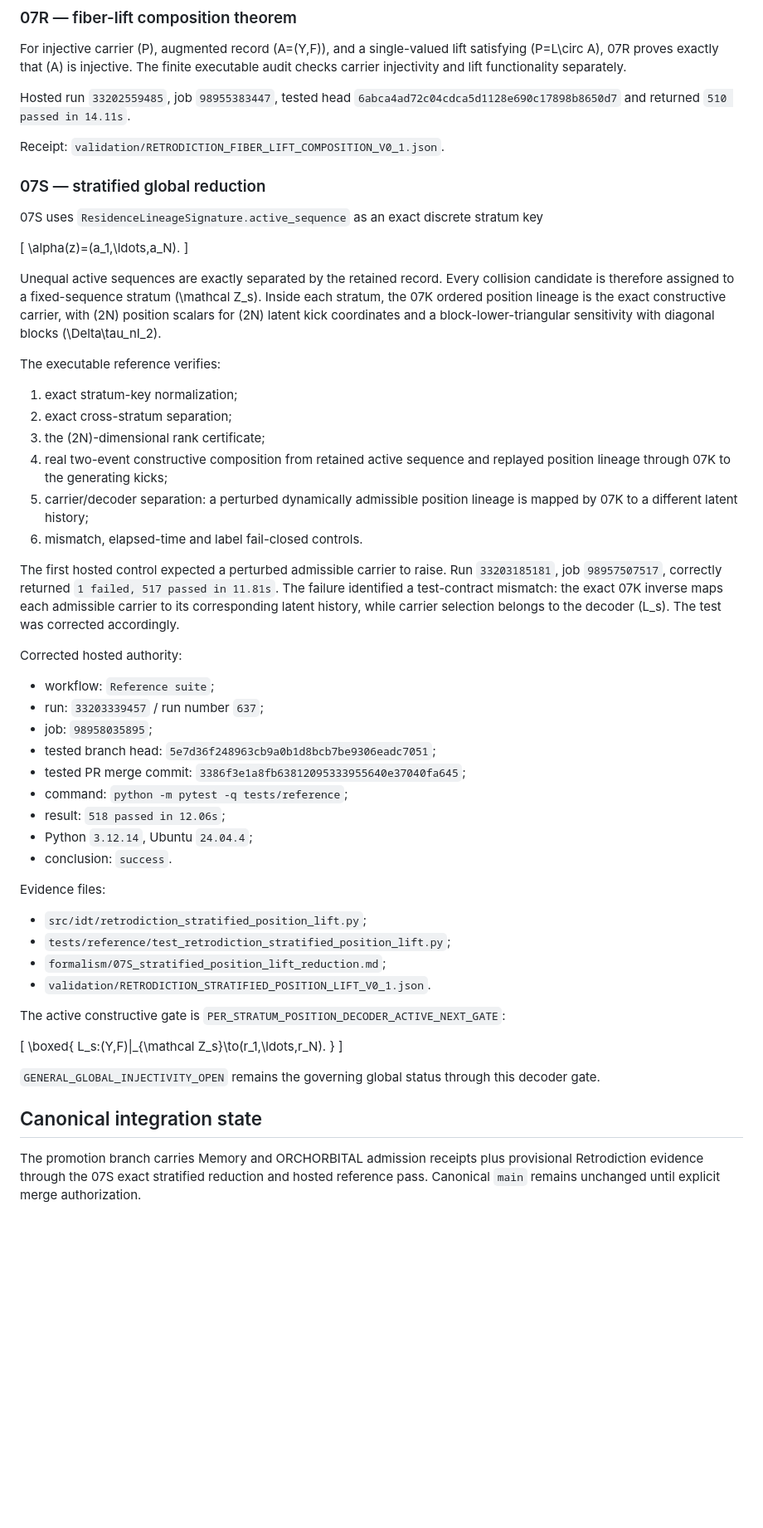
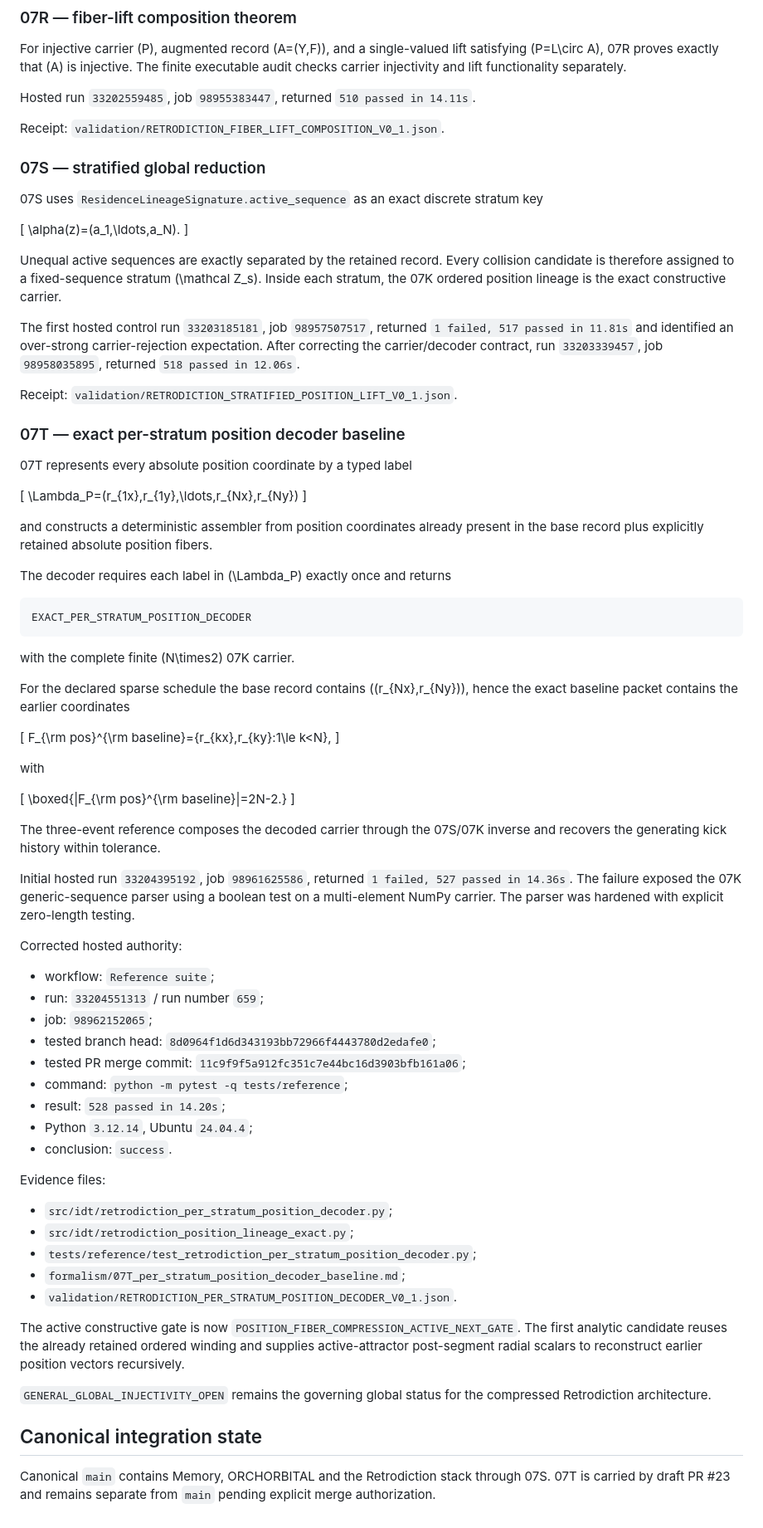
Before and after one commit to AdrianLipa90/Informational-Dynamics-of-Time, a Markdown page: CURRENT_EVIDENCE_STATE.md, the part around one of its changes. Shown at 83% size. GitHub-like rendering; blank space fills up the shorter version.

Commit message:
evidence: synchronize Retrodiction through 07T baseline

````diff
--- a/CURRENT_EVIDENCE_STATE.md
+++ b/CURRENT_EVIDENCE_STATE.md
@@ -40,7 +40,7 @@ Receipt: `validation/RETRODICTION_ORIENTED_WINDING_FIBER_V0_1.json`.
 
 For injective carrier \(P\), augmented record \(A=(Y,F)\), and a single-valued lift satisfying \(P=L\circ A\), 07R proves exactly that \(A\) is injective. The finite executable audit checks carrier injectivity and lift functionality separately.
 
-Hosted run `33202559485`, job `98955383447`, tested head `6abca4ad72c04cdca5d1128e690c17898b8650d7` and returned `510 passed in 14.11s`.
+Hosted run `33202559485`, job `98955383447`, returned `510 passed in 14.11s`.
 
 Receipt: `validation/RETRODICTION_FIBER_LIFT_COMPOSITION_V0_1.json`.
 
@@ -52,48 +52,70 @@ Receipt: `validation/RETRODICTION_FIBER_LIFT_COMPOSITION_V0_1.json`.
 \alpha(z)=(a_1,\ldots,a_N).
 \]
 
-Unequal active sequences are exactly separated by the retained record. Every collision candidate is therefore assigned to a fixed-sequence stratum \(\mathcal Z_s\). Inside each stratum, the 07K ordered position lineage is the exact constructive carrier, with \(2N\) position scalars for \(2N\) latent kick coordinates and a block-lower-triangular sensitivity with diagonal blocks \(\Delta\tau_nI_2\).
+Unequal active sequences are exactly separated by the retained record. Every collision candidate is therefore assigned to a fixed-sequence stratum \(\mathcal Z_s\). Inside each stratum, the 07K ordered position lineage is the exact constructive carrier.
 
-The executable reference verifies:
+The first hosted control run `33203185181`, job `98957507517`, returned `1 failed, 517 passed in 11.81s` and identified an over-strong carrier-rejection expectation. After correcting the carrier/decoder contract, run `33203339457`, job `98958035895`, returned `518 passed in 12.06s`.
 
-1. exact stratum-key normalization;
-2. exact cross-stratum separation;
-3. the \(2N\)-dimensional rank certificate;
-4. real two-event constructive composition from retained active sequence and replayed position lineage through 07K to the generating kicks;
-5. carrier/decoder separation: a perturbed dynamically admissible position lineage is mapped by 07K to a different latent history;
-6. mismatch, elapsed-time and label fail-closed controls.
+Receipt: `validation/RETRODICTION_STRATIFIED_POSITION_LIFT_V0_1.json`.
 
-The first hosted control expected a perturbed admissible carrier to raise. Run `33203185181`, job `98957507517`, correctly returned `1 failed, 517 passed in 11.81s`. The failure identified a test-contract mismatch: the exact 07K inverse maps each admissible carrier to its corresponding latent history, while carrier selection belongs to the decoder \(L_s\). The test was corrected accordingly.
+### 07T — exact per-stratum position decoder baseline
+
+07T represents every absolute position coordinate by a typed label
+
+\[
+\Lambda_P=(r_{1x},r_{1y},\ldots,r_{Nx},r_{Ny})
+\]
+
+and constructs a deterministic assembler from position coordinates already present in the base record plus explicitly retained absolute position fibers.
+
+The decoder requires each label in \(\Lambda_P\) exactly once and returns
+
+```text
+EXACT_PER_STRATUM_POSITION_DECODER
+```
+
+with the complete finite \(N\times2\) 07K carrier.
+
+For the declared sparse schedule the base record contains \((r_{Nx},r_{Ny})\), hence the exact baseline packet contains the earlier coordinates
+
+\[
+F_{\rm pos}^{\rm baseline}=\{r_{kx},r_{ky}:1\le k<N\},
+\]
+
+with
+
+\[
+\boxed{|F_{\rm pos}^{\rm baseline}|=2N-2.}
+\]
+
+The three-event reference composes the decoded carrier through the 07S/07K inverse and recovers the generating kick history within tolerance.
+
+Initial hosted run `33204395192`, job `98961625586`, returned `1 failed, 527 passed in 14.36s`. The failure exposed the 07K generic-sequence parser using a boolean test on a multi-element NumPy carrier. The parser was hardened with explicit zero-length testing.
 
 Corrected hosted authority:
 
 - workflow: `Reference suite`;
-- run: `33203339457` / run number `637`;
-- job: `98958035895`;
-- tested branch head: `5e7d36f248963cb9a0b1d8bcb7be9306eadc7051`;
-- tested PR merge commit: `3386f3e1a8fb63812095333955640e37040fa645`;
+- run: `33204551313` / run number `659`;
+- job: `98962152065`;
+- tested branch head: `8d0964f1d6d343193bb72966f4443780d2edafe0`;
+- tested PR merge commit: `11c9f9f5a912fc351c7e44bc16d3903bfb161a06`;
 - command: `python -m pytest -q tests/reference`;
-- result: `518 passed in 12.06s`;
+- result: `528 passed in 14.20s`;
 - Python `3.12.14`, Ubuntu `24.04.4`;
 - conclusion: `success`.
 
 Evidence files:
 
-- `src/idt/retrodiction_stratified_position_lift.py`;
-- `tests/reference/test_retrodiction_stratified_position_lift.py`;
-- `formalism/07S_stratified_position_lift_reduction.md`;
-- `validation/RETRODICTION_STRATIFIED_POSITION_LIFT_V0_1.json`.
+- `src/idt/retrodiction_per_stratum_position_decoder.py`;
+- `src/idt/retrodiction_position_lineage_exact.py`;
+- `tests/reference/test_retrodiction_per_stratum_position_decoder.py`;
+- `formalism/07T_per_stratum_position_decoder_baseline.md`;
+- `validation/RETRODICTION_PER_STRATUM_POSITION_DECODER_V0_1.json`.
 
-The active constructive gate is `PER_STRATUM_POSITION_DECODER_ACTIVE_NEXT_GATE`:
+The active constructive gate is now `POSITION_FIBER_COMPRESSION_ACTIVE_NEXT_GATE`. The first analytic candidate reuses the already retained ordered winding and supplies active-attractor post-segment radial scalars to reconstruct earlier position vectors recursively.
 
-\[
-\boxed{
-L_s:(Y,F)|_{\mathcal Z_s}\to(r_1,\ldots,r_N).
-}
-\]
-
-`GENERAL_GLOBAL_INJECTIVITY_OPEN` remains the governing global status through this decoder gate.
+`GENERAL_GLOBAL_INJECTIVITY_OPEN` remains the governing global status for the compressed Retrodiction architecture.
 
 ## Canonical integration state
 
-The promotion branch carries Memory and ORCHORBITAL admission receipts plus provisional Retrodiction evidence through the 07S exact stratified reduction and hosted reference pass. Canonical `main` remains unchanged until explicit merge authorization.
+Canonical `main` contains Memory, ORCHORBITAL and the Retrodiction stack through 07S. 07T is carried by draft PR #23 and remains separate from `main` pending explicit merge authorization.
````
Also changed, not shown: other parts of CURRENT_EVIDENCE_STATE.md (+1 -1 lines).
